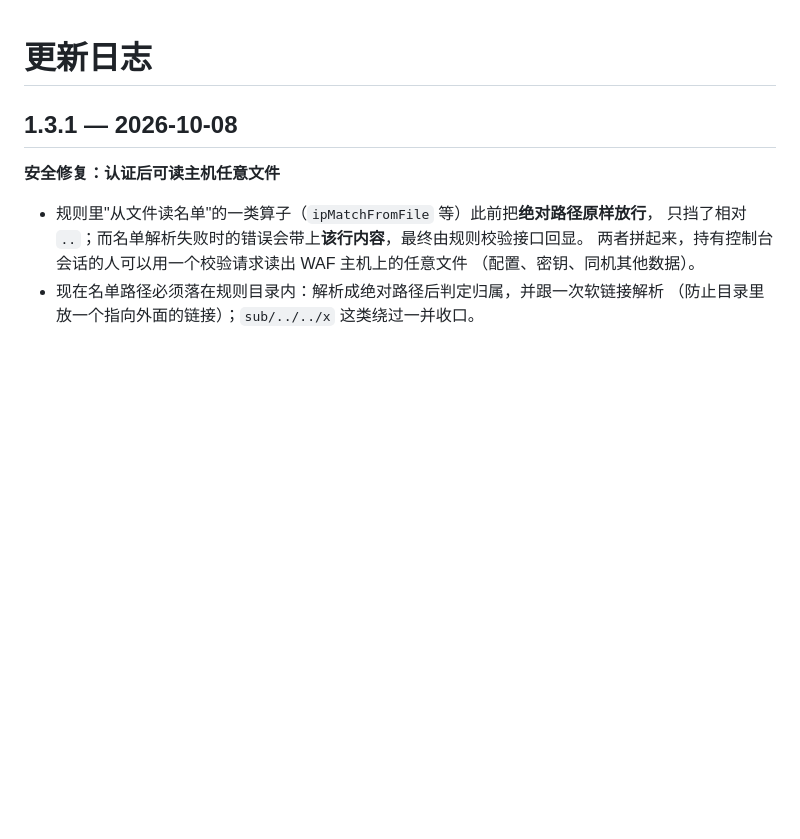
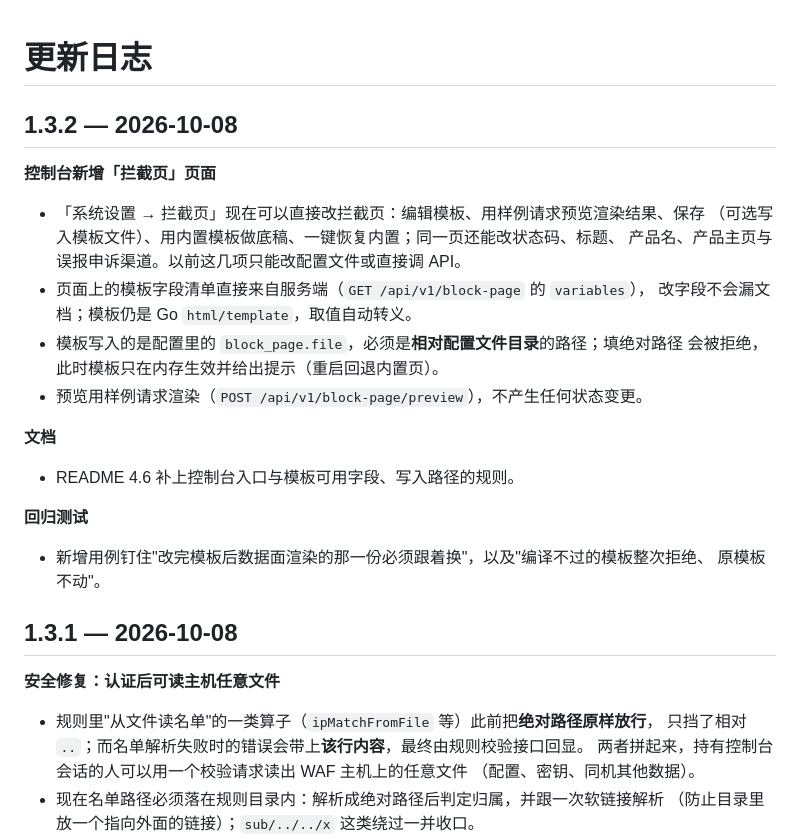
Before and after one commit to guaidao2/donothack, a Markdown page: CHANGELOG.md, the part around the change. Drawn GitHub-style; blank space fills up the shorter version.

Commit message:
docs(changelog): 1.3.2 —— 控制台新增「拦截页」页面

```diff
--- a/CHANGELOG.md
+++ b/CHANGELOG.md
@@ -1,4 +1,27 @@
 # 更新日志
+
+## 1.3.2 — 2026-10-08
+
+**控制台新增「拦截页」页面**
+
+- 「系统设置 → 拦截页」现在可以直接改拦截页：编辑模板、用样例请求预览渲染结果、保存
+  （可选写入模板文件）、用内置模板做底稿、一键恢复内置；同一页还能改状态码、标题、
+  产品名、产品主页与误报申诉渠道。以前这几项只能改配置文件或直接调 API。
+- 页面上的模板字段清单直接来自服务端（`GET /api/v1/block-page` 的 `variables`），
+  改字段不会漏文档；模板仍是 Go `html/template`，取值自动转义。
+- 模板写入的是配置里的 `block_page.file`，必须是**相对配置文件目录**的路径；填绝对路径
+  会被拒绝，此时模板只在内存生效并给出提示（重启回退内置页）。
+- 预览用样例请求渲染（`POST /api/v1/block-page/preview`），不产生任何状态变更。
+
+**文档**
+
+- README 4.6 补上控制台入口与模板可用字段、写入路径的规则。
+
+**回归测试**
+
+- 新增用例钉住"改完模板后数据面渲染的那一份必须跟着换"，以及"编译不过的模板整次拒绝、
+  原模板不动"。
+
 
 ## 1.3.1 — 2026-10-08
 
```
